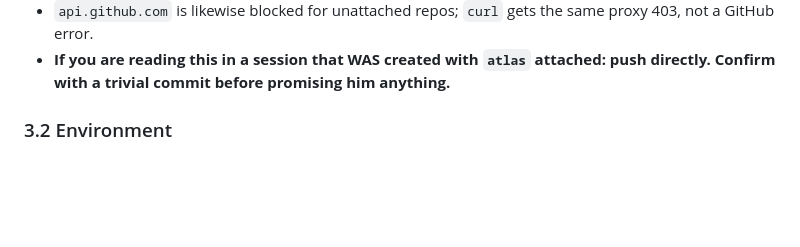
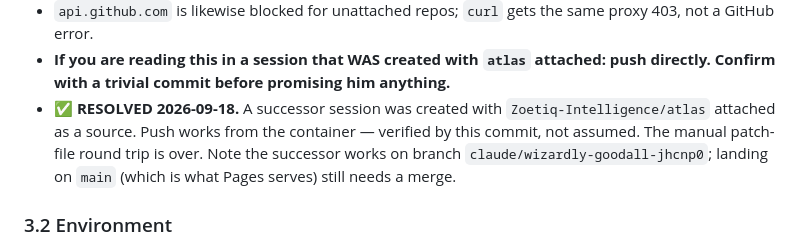
Before and after one commit to Zoetiq-Intelligence/atlas, a Markdown page: workflow/HANDOFF-2026-09-17.md, the part around the change. Drawn GitHub-style; blank space fills up the shorter version.

Commit message:
Record that push from the container now works
The 09-17 handoff §3.1 said a successor session created with the atlas repo
attached should confirm push with a trivial commit before promising anything.
This is that commit.

Co-Authored-By: Claude Opus 5 <noreply@anthropic.com>
Claude-Session: https://claude.ai/code/session_01V73oQrjkArp55CJznrrm1p

```diff
--- a/workflow/HANDOFF-2026-09-17.md
+++ b/workflow/HANDOFF-2026-09-17.md
@@ -106,6 +106,11 @@ To fix, add the repository to the session's sources.
 - XENO generated a fine-grained PAT on 09-13. **It was never used and could never work** — the proxy refuses before auth. `github_pat_11BVMOSZI0...` — **tell him to revoke it if he has not.** It is in the old transcript.
 - `api.github.com` is likewise blocked for unattached repos; `curl` gets the same proxy 403, not a GitHub error.
 - **If you are reading this in a session that WAS created with `atlas` attached: push directly. Confirm with a trivial commit before promising him anything.**
+- ✅ **RESOLVED 2026-09-18.** A successor session was created with `Zoetiq-Intelligence/atlas`
+  attached as a source. Push works from the container — verified by this commit, not assumed.
+  The manual patch-file round trip is over. Note the successor works on branch
+  `claude/wizardly-goodall-jhcnp0`; landing on `main` (which is what Pages serves) still
+  needs a merge.
 
 ### 3.2 Environment
 
```
